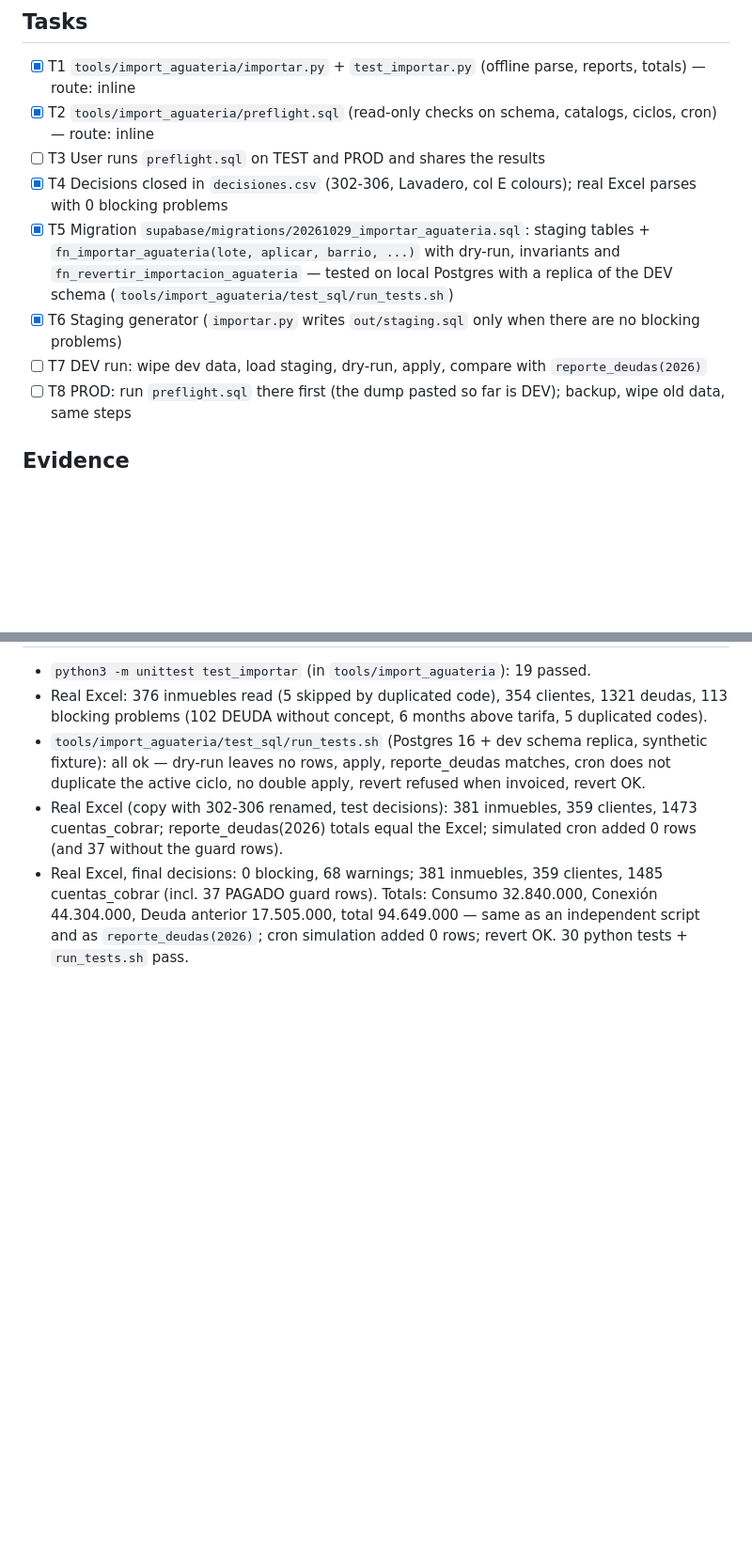
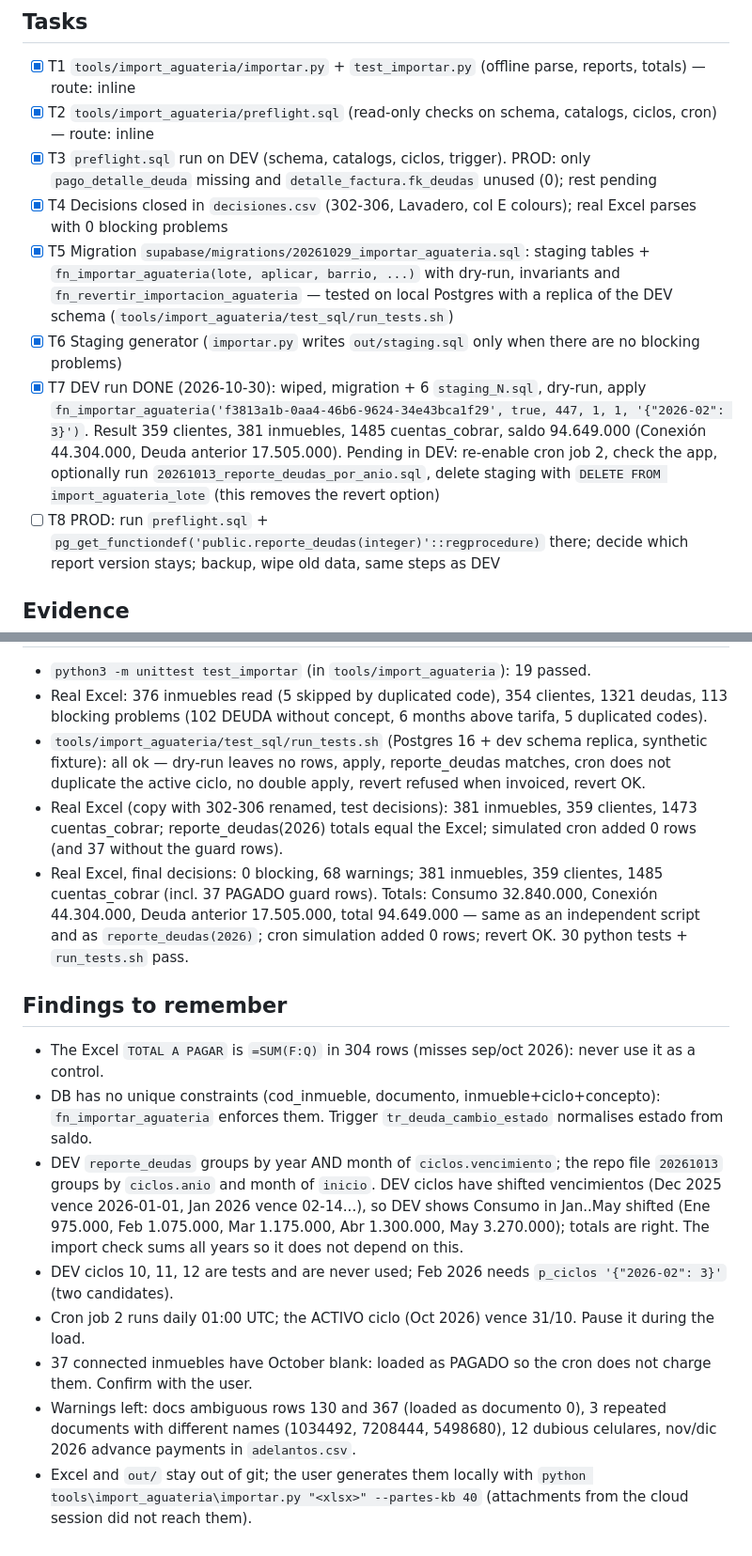
Before and after one commit to willvoid/aguateria, a Markdown page: odd/tasks/importar-datos-aguateria.md, 2 parts joined by grey strips. Shown at 94% size. Drawn GitHub-style; blank space fills up the shorter version.

Commit message:
docs(import): estado de la carga en desarrollo y hallazgos
Co-Authored-By: Claude Sonnet 5.5 <noreply@anthropic.com>
Claude-Session: https://claude.ai/code/session_01BWp7jKHVGnHweFudkuDC9t

```diff
--- a/odd/tasks/importar-datos-aguateria.md
+++ b/odd/tasks/importar-datos-aguateria.md
@@ -21,12 +21,12 @@ Objective: load `DATOS DE AGUATERÍA ACTUAL 2510.xlsx` (corte 25/10/2026) into S
 ## Tasks
 - [x] T1 `tools/import_aguateria/importar.py` + `test_importar.py` (offline parse, reports, totals) — route: inline
 - [x] T2 `tools/import_aguateria/preflight.sql` (read-only checks on schema, catalogs, ciclos, cron) — route: inline
-- [ ] T3 User runs `preflight.sql` on TEST and PROD and shares the results
+- [x] T3 `preflight.sql` run on DEV (schema, catalogs, ciclos, trigger). PROD: only `pago_detalle_deuda` missing and `detalle_factura.fk_deudas` unused (0); rest pending
 - [x] T4 Decisions closed in `decisiones.csv` (302-306, Lavadero, col E colours); real Excel parses with 0 blocking problems
 - [x] T5 Migration `supabase/migrations/20261029_importar_aguateria.sql`: staging tables + `fn_importar_aguateria(lote, aplicar, barrio, ...)` with dry-run, invariants and `fn_revertir_importacion_aguateria` — tested on local Postgres with a replica of the DEV schema (`tools/import_aguateria/test_sql/run_tests.sh`)
 - [x] T6 Staging generator (`importar.py` writes `out/staging.sql` only when there are no blocking problems)
-- [ ] T7 DEV run: wipe dev data, load staging, dry-run, apply, compare with `reporte_deudas(2026)`
-- [ ] T8 PROD: run `preflight.sql` there first (the dump pasted so far is DEV); backup, wipe old data, same steps
+- [x] T7 DEV run DONE (2026-10-30): wiped, migration + 6 `staging_N.sql`, dry-run, apply `fn_importar_aguateria('f3813a1b-0aa4-46b6-9624-34e43bca1f29', true, 447, 1, 1, '{"2026-02": 3}')`. Result 359 clientes, 381 inmuebles, 1485 cuentas_cobrar, saldo 94.649.000 (Conexión 44.304.000, Deuda anterior 17.505.000). Pending in DEV: re-enable cron job 2, check the app, optionally run `20261013_reporte_deudas_por_anio.sql`, delete staging with `DELETE FROM import_aguateria_lote` (this removes the revert option)
+- [ ] T8 PROD: run `preflight.sql` + `pg_get_functiondef('public.reporte_deudas(integer)'::regprocedure)` there; decide which report version stays; backup, wipe old data, same steps as DEV
 
 ## Evidence
 - `python3 -m unittest test_importar` (in `tools/import_aguateria`): 19 passed.
@@ -34,3 +34,13 @@ Objective: load `DATOS DE AGUATERÍA ACTUAL 2510.xlsx` (corte 25/10/2026) into S
 - `tools/import_aguateria/test_sql/run_tests.sh` (Postgres 16 + dev schema replica, synthetic fixture): all ok — dry-run leaves no rows, apply, reporte_deudas matches, cron does not duplicate the active ciclo, no double apply, revert refused when invoiced, revert OK.
 - Real Excel (copy with 302-306 renamed, test decisions): 381 inmuebles, 359 clientes, 1473 cuentas_cobrar; reporte_deudas(2026) totals equal the Excel; simulated cron added 0 rows (and 37 without the guard rows).
 - Real Excel, final decisions: 0 blocking, 68 warnings; 381 inmuebles, 359 clientes, 1485 cuentas_cobrar (incl. 37 PAGADO guard rows). Totals: Consumo 32.840.000, Conexión 44.304.000, Deuda anterior 17.505.000, total 94.649.000 — same as an independent script and as `reporte_deudas(2026)`; cron simulation added 0 rows; revert OK. 30 python tests + `run_tests.sh` pass.
+
+## Findings to remember
+- The Excel `TOTAL A PAGAR` is `=SUM(F:Q)` in 304 rows (misses sep/oct 2026): never use it as a control.
+- DB has no unique constraints (cod_inmueble, documento, inmueble+ciclo+concepto): `fn_importar_aguateria` enforces them. Trigger `tr_deuda_cambio_estado` normalises estado from saldo.
+- DEV `reporte_deudas` groups by year AND month of `ciclos.vencimiento`; the repo file `20261013` groups by `ciclos.anio` and month of `inicio`. DEV ciclos have shifted vencimientos (Dec 2025 vence 2026-01-01, Jan 2026 vence 02-14...), so DEV shows Consumo in Jan..May shifted (Ene 975.000, Feb 1.075.000, Mar 1.175.000, Abr 1.300.000, May 3.270.000); totals are right. The import check sums all years so it does not depend on this.
+- DEV ciclos 10, 11, 12 are tests and are never used; Feb 2026 needs `p_ciclos '{"2026-02": 3}'` (two candidates).
+- Cron job 2 runs daily 01:00 UTC; the ACTIVO ciclo (Oct 2026) vence 31/10. Pause it during the load.
+- 37 connected inmuebles have October blank: loaded as PAGADO so the cron does not charge them. Confirm with the user.
+- Warnings left: docs ambiguous rows 130 and 367 (loaded as documento 0), 3 repeated documents with different names (1034492, 7208444, 5498680), 12 dubious celulares, nov/dic 2026 advance payments in `adelantos.csv`.
+- Excel and `out/` stay out of git; the user generates them locally with `python tools\import_aguateria\importar.py "<xlsx>" --partes-kb 40` (attachments from the cloud session did not reach them).
```
